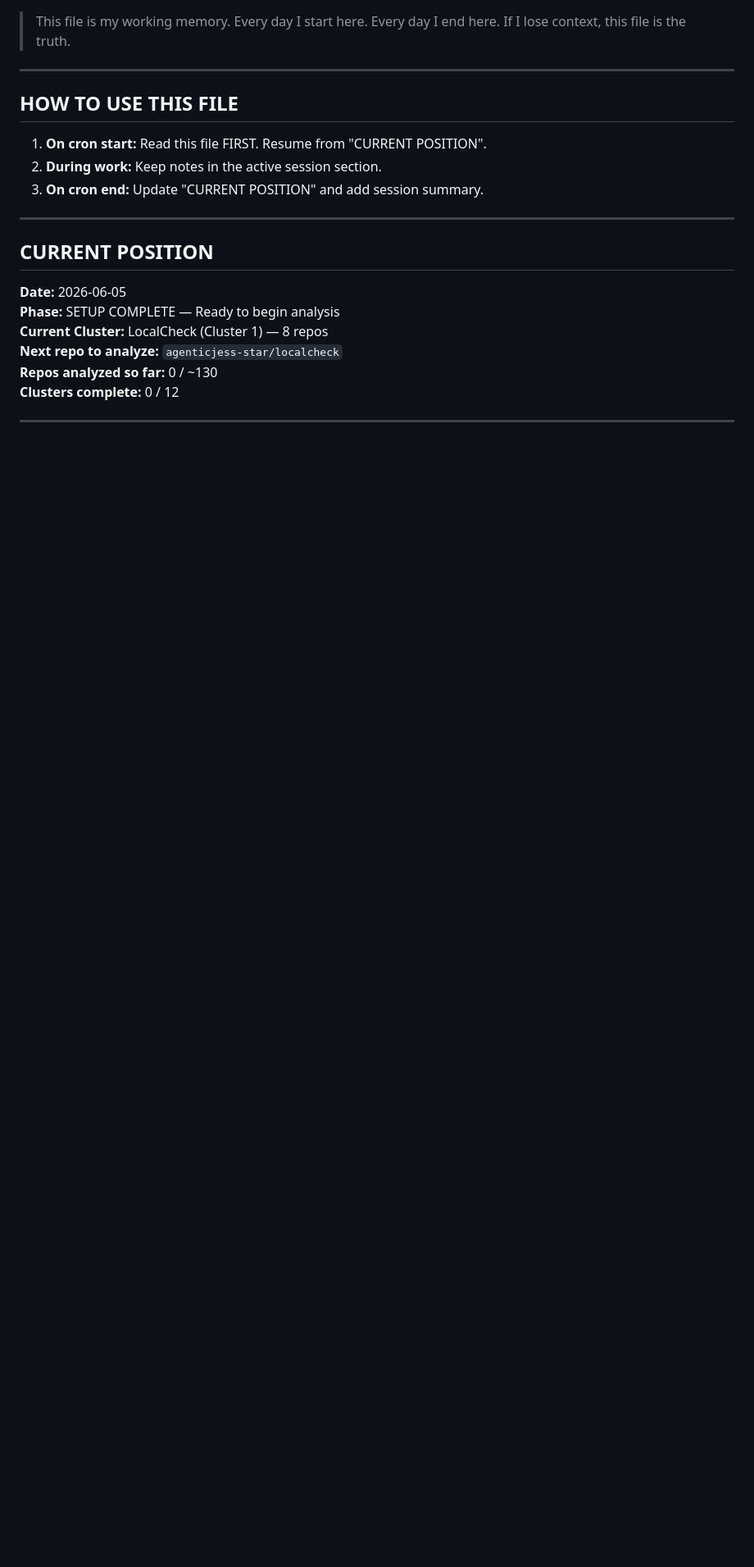
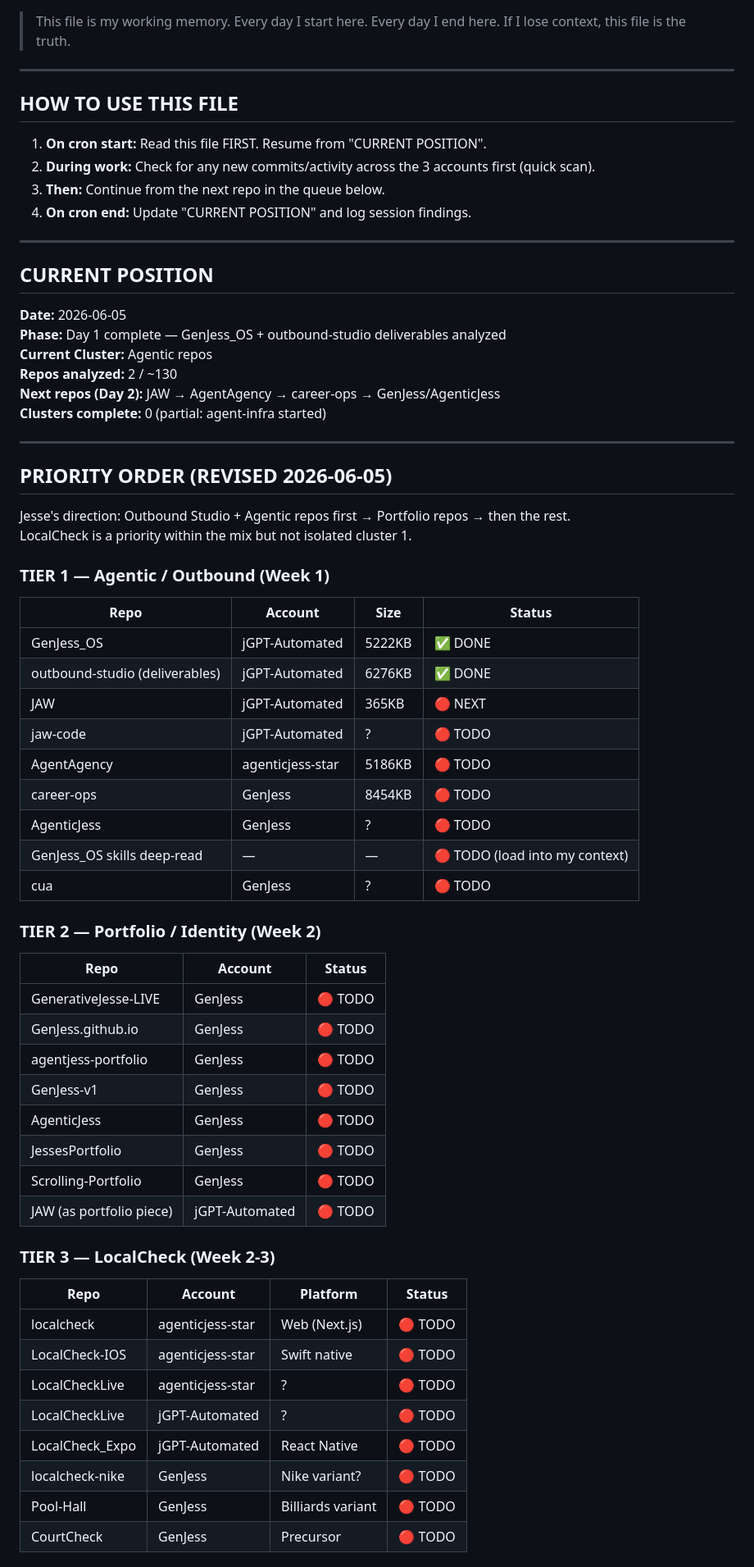
Before and after one commit to jGPT-Automated/repo-atlas, a Markdown page: meta/progress-log.md, the part around one of its changes. Shown at 82% size. Drawn GitHub-style; blank space fills up the shorter version.

```diff
--- a/meta/progress-log.md
+++ b/meta/progress-log.md
@@ -8,16 +8,62 @@
 ## HOW TO USE THIS FILE
 
 1. **On cron start:** Read this file FIRST. Resume from "CURRENT POSITION".
-2. **During work:** Keep notes in the active session section.
-3. **On cron end:** Update "CURRENT POSITION" and add session summary.
+2. **During work:** Check for any new commits/activity across the 3 accounts first (quick scan).
+3. **Then:** Continue from the next repo in the queue below.
+4. **On cron end:** Update "CURRENT POSITION" and log session findings.
 
 ---
 
 ## CURRENT POSITION
 
 **Date:** 2026-06-05
-**Phase:** SETUP COMPLETE — Ready to begin analysis
-**Current Cluster:** LocalCheck (Cluster 1) — 8 repos
-**Next repo to analyze:** `agenticjess-star/localcheck`
-**Repos analyzed so far:** 0 / ~130
-**Clusters complete:** 0 / 12
+**Phase:** Day 1 complete — GenJess_OS + outbound-studio deliverables analyzed
+**Current Cluster:** Agentic repos
+**Repos analyzed:** 2 / ~130
+**Next repos (Day 2):** JAW → AgentAgency → career-ops → GenJess/AgenticJess
+**Clusters complete:** 0 (partial: agent-infra started)
+
+---
+
+## PRIORITY ORDER (REVISED 2026-06-05)
+
+Jesse's direction: Outbound Studio + Agentic repos first → Portfolio repos → then the rest.
+LocalCheck is a priority within the mix but not isolated cluster 1.
+
+### TIER 1 — Agentic / Outbound (Week 1)
+| Repo | Account | Size | Status |
+|------|---------|------|--------|
+| GenJess_OS | jGPT-Automated | 5222KB | ✅ DONE |
+| outbound-studio (deliverables) | jGPT-Automated | 6276KB | ✅ DONE |
+| JAW | jGPT-Automated | 365KB | 🔴 NEXT |
+| jaw-code | jGPT-Automated | ? | 🔴 TODO |
+| AgentAgency | agenticjess-star | 5186KB | 🔴 TODO |
+| career-ops | GenJess | 8454KB | 🔴 TODO |
+| AgenticJess | GenJess | ? | 🔴 TODO |
+| GenJess_OS skills deep-read | — | — | 🔴 TODO (load into my context) |
+| cua | GenJess | ? | 🔴 TODO |
+
+### TIER 2 — Portfolio / Identity (Week 2)
+| Repo | Account | Status |
+|------|---------|--------|
+| GenerativeJesse-LIVE | GenJess | 🔴 TODO |
+| GenJess.github.io | GenJess | 🔴 TODO |
+| agentjess-portfolio | GenJess | 🔴 TODO |
+| GenJess-v1 | GenJess | 🔴 TODO |
+| AgenticJess | GenJess | 🔴 TODO |
+| JessesPortfolio | GenJess | 🔴 TODO |
+| Scrolling-Portfolio | GenJess | 🔴 TODO |
+| JAW (as portfolio piece) | jGPT-Automated | 🔴 TODO |
+
+### TIER 3 — LocalCheck (Week 2-3)
+| Repo | Account | Platform | Status |
+|------|---------|---------|--------|
+| localcheck | agenticjess-star | Web (Next.js) | 🔴 TODO |
+| LocalCheck-IOS | agenticjess-star | Swift native | 🔴 TODO |
+| LocalCheckLive | agenticjess-star | ? | 🔴 TODO |
+| LocalCheckLive | jGPT-Automated | ? | 🔴 TODO |
+| LocalCheck_Expo | jGPT-Automated | React Native | 🔴 TODO |
+| localcheck-nike | GenJess | Nike variant? | 🔴 TODO |
+| Pool-Hall | GenJess | Billiards variant | 🔴 TODO |
+| CourtCheck | GenJess | Precursor | 🔴 TODO |
+
```
Also changed, not shown: other parts of meta/progress-log.md (+79 -60 lines), analysis/agent-infra/GenJess_OS.md (added, +171 -0 lines), analysis/bnr-client/outbound-studio-deliverables.md (added, +115 -0 lines).
